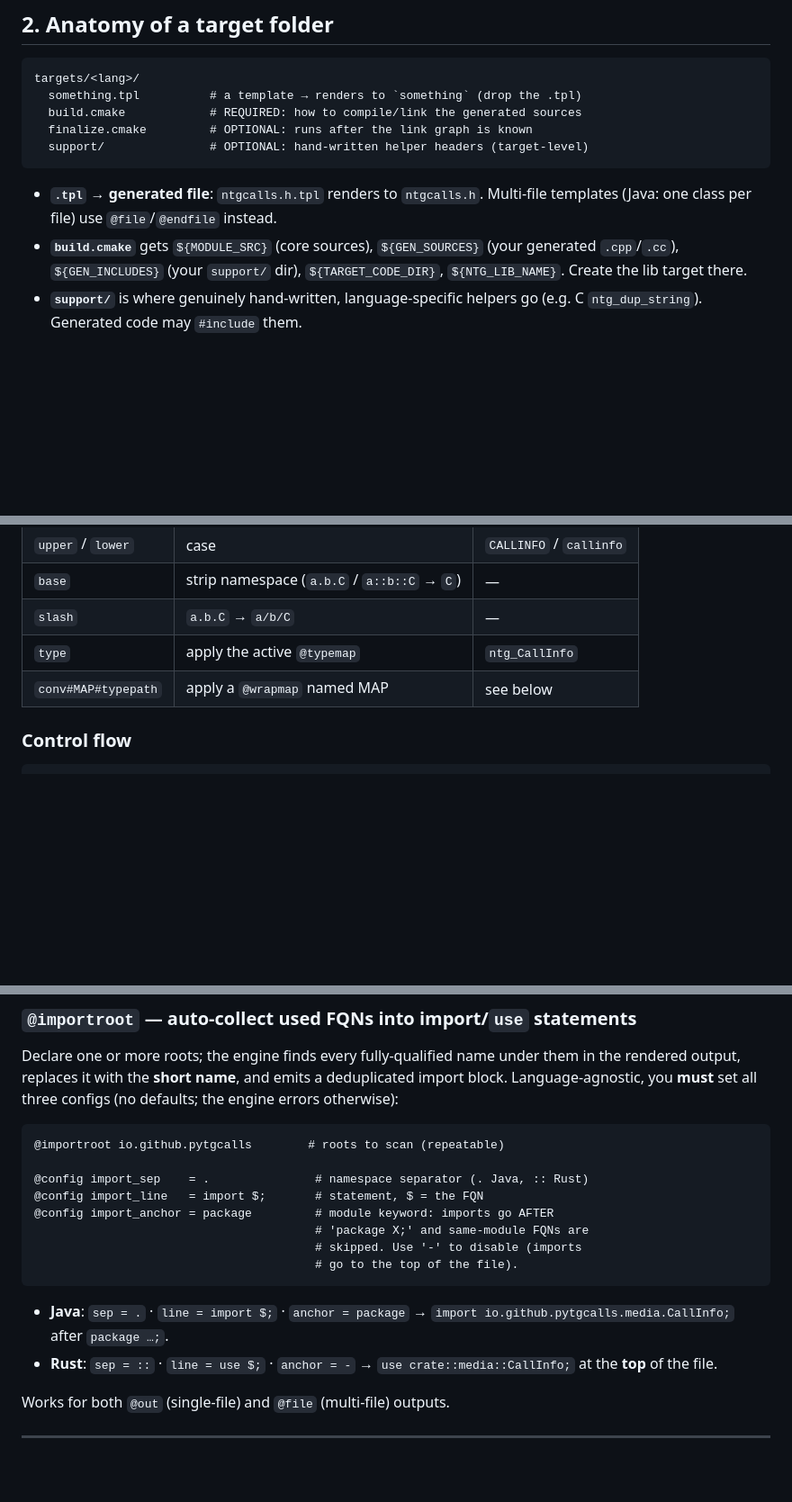
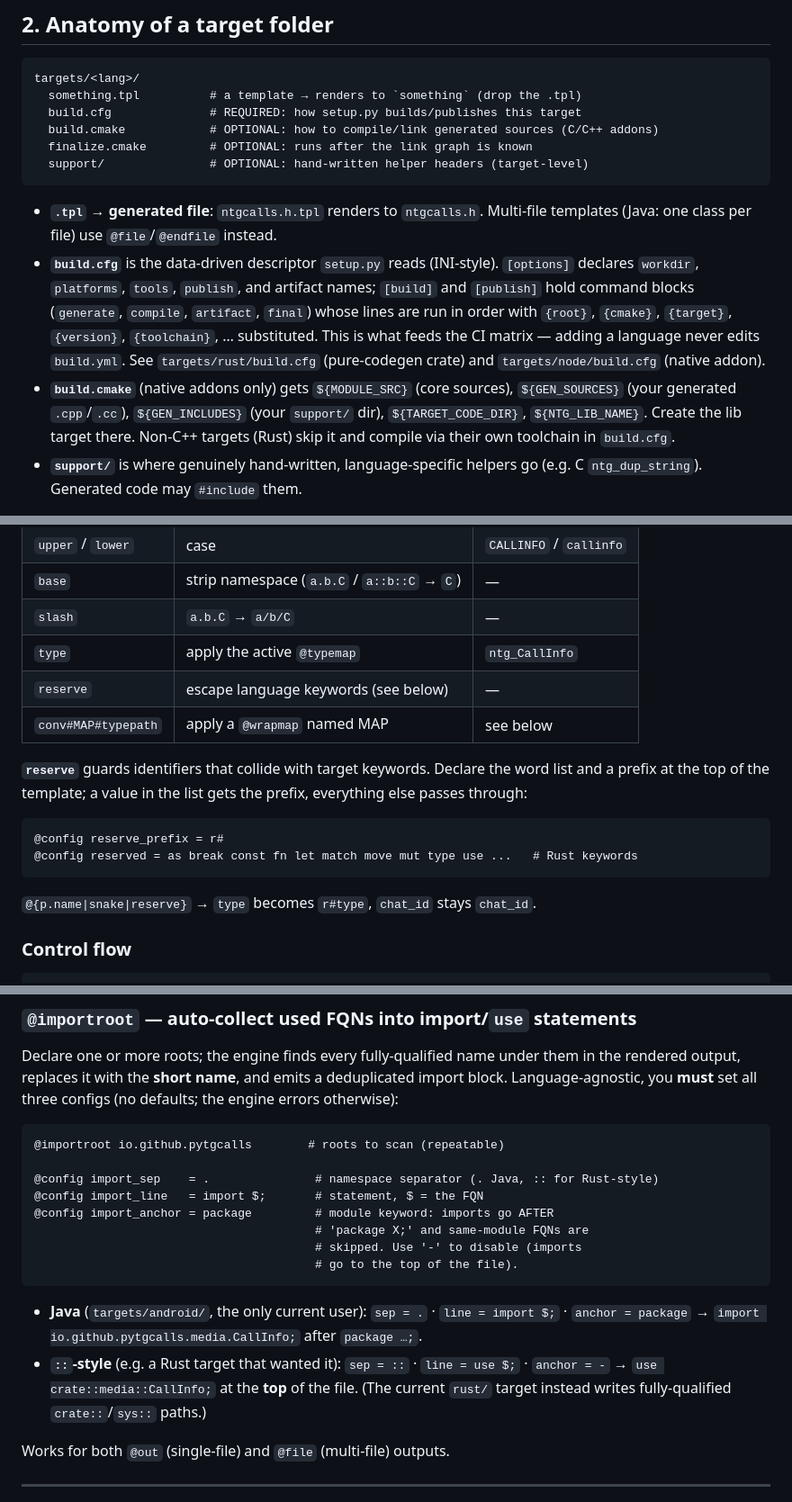
Before and after one commit to pytgcalls/ntgcalls, a Markdown page: targets/README.md, 3 parts joined by grey strips. Shown at 90% size. Drawn GitHub-style; blank space fills up the shorter version.

Commit message:
Document build.cfg, reserve filter and Rust target in binding guide

````diff
--- a/targets/README.md
+++ b/targets/README.md
@@ -41,16 +41,26 @@ generated files, they're auto-`.gitignore`d.
 ```
 targets/<lang>/
   something.tpl          # a template → renders to `something` (drop the .tpl)
-  build.cmake            # REQUIRED: how to compile/link the generated sources
+  build.cfg              # REQUIRED: how setup.py builds/publishes this target
+  build.cmake            # OPTIONAL: how to compile/link generated sources (C/C++ addons)
   finalize.cmake         # OPTIONAL: runs after the link graph is known
   support/               # OPTIONAL: hand-written helper headers (target-level)
 ```
 
 - **`.tpl` → generated file**: `ntgcalls.h.tpl` renders to `ntgcalls.h`.
   Multi-file templates (Java: one class per file) use `@file`/`@endfile` instead.
-- **`build.cmake`** gets `${MODULE_SRC}` (core sources), `${GEN_SOURCES}` (your
-  generated `.cpp`/`.cc`), `${GEN_INCLUDES}` (your `support/` dir),
-  `${TARGET_CODE_DIR}`, `${NTG_LIB_NAME}`. Create the lib target there.
+- **`build.cfg`** is the data-driven descriptor `setup.py` reads (INI-style).
+  `[options]` declares `workdir`, `platforms`, `tools`, `publish`, and artifact
+  names; `[build]` and `[publish]` hold command blocks (`generate`, `compile`,
+  `artifact`, `final`) whose lines are run in order with `{root}`, `{cmake}`,
+  `{target}`, `{version}`, `{toolchain}`, … substituted. This is what feeds the
+  CI matrix — adding a language never edits `build.yml`. See `targets/rust/build.cfg`
+  (pure-codegen crate) and `targets/node/build.cfg` (native addon).
+- **`build.cmake`** (native addons only) gets `${MODULE_SRC}` (core sources),
+  `${GEN_SOURCES}` (your generated `.cpp`/`.cc`), `${GEN_INCLUDES}` (your
+  `support/` dir), `${TARGET_CODE_DIR}`, `${NTG_LIB_NAME}`. Create the lib target
+  there. Non-C++ targets (Rust) skip it and compile via their own toolchain in
+  `build.cfg`.
 - **`support/`** is where genuinely hand-written, language-specific helpers go
   (e.g. C `ntg_dup_string`). Generated code may `#include` them.
 
@@ -80,7 +90,18 @@ name **is** the folder name, `setup.py` auto-discovers `targets/*/`.
 | `base` | strip namespace (`a.b.C` / `a::b::C` → `C`) | — |
 | `slash` | `a.b.C` → `a/b/C` | — |
 | `type` | apply the active `@typemap` | `ntg_CallInfo` |
+| `reserve` | escape language keywords (see below) | — |
 | `conv#MAP#typepath` | apply a `@wrapmap` named MAP | see below |
+
+**`reserve`** guards identifiers that collide with target keywords. Declare the
+word list and a prefix at the top of the template; a value in the list gets the
+prefix, everything else passes through:
+
+```
+@config reserve_prefix = r#
+@config reserved = as break const fn let match move mut type use ...   # Rust keywords
+```
+`@{p.name|snake|reserve}` → `type` becomes `r#type`, `chat_id` stays `chat_id`.
 
 ### Control flow
 
@@ -165,7 +186,7 @@ deduplicated import block. Language-agnostic, you **must** set all three configs
 ```
 @importroot io.github.pytgcalls        # roots to scan (repeatable)
 
-@config import_sep    = .               # namespace separator (. Java, :: Rust)
+@config import_sep    = .               # namespace separator (. Java, :: for Rust-style)
 @config import_line   = import $;       # statement, $ = the FQN
 @config import_anchor = package         # module keyword: imports go AFTER
                                         # 'package X;' and same-module FQNs are
@@ -173,10 +194,12 @@ deduplicated import block. Language-agnostic, you **must** set all three configs
                                         # go to the top of the file).
 ```
 
-- **Java**: `sep = .` · `line = import $;` · `anchor = package` →
+- **Java** (`targets/android/`, the only current user): `sep = .` ·
+  `line = import $;` · `anchor = package` →
   `import io.github.pytgcalls.media.CallInfo;` after `package …;`.
-- **Rust**: `sep = ::` · `line = use $;` · `anchor = -` →
-  `use crate::media::CallInfo;` at the **top** of the file.
+- **`::`-style** (e.g. a Rust target that wanted it): `sep = ::` · `line = use $;`
+  · `anchor = -` → `use crate::media::CallInfo;` at the **top** of the file. (The
+  current `rust/` target instead writes fully-qualified `crate::`/`sys::` paths.)
 
 Works for both `@out` (single-file) and `@file` (multi-file) outputs.
 
````
Also changed, not shown: other parts of targets/README.md (+12 -2 lines).
